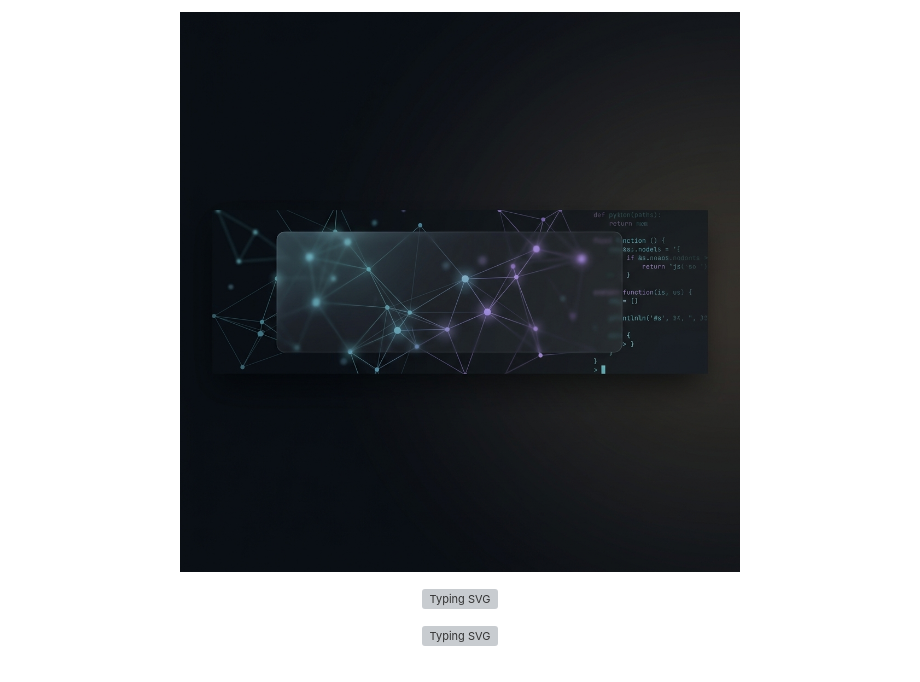
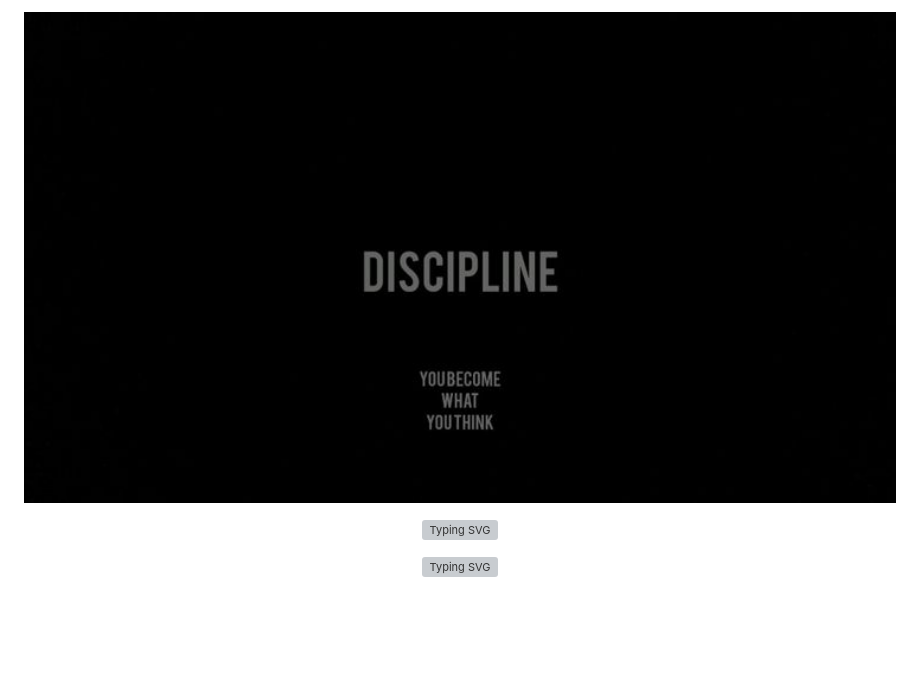
Before and after one commit to Luis-Trinidad/Luis-Trinidad, a Markdown page: README.md, the part around the change. Rendered like a GitHub page; pictures changed too: assets/img/banner.jpeg (added); blank space fills up the shorter version; grey boxes are pictures that could not be loaded.

Commit message:
docs: update README and add banner image to assets

```diff
--- a/README.md
+++ b/README.md
@@ -1,5 +1,5 @@
 <p align="center">
-  <img src="./assets/img/banner.png" alt="Luis Trinidad — Software Engineer" width="100%" />
+  <img src="./assets/img/banner.jpeg" alt="Luis Trinidad — Software Engineer" width="100%" />
 </p>
 
 <div align="center">
```
